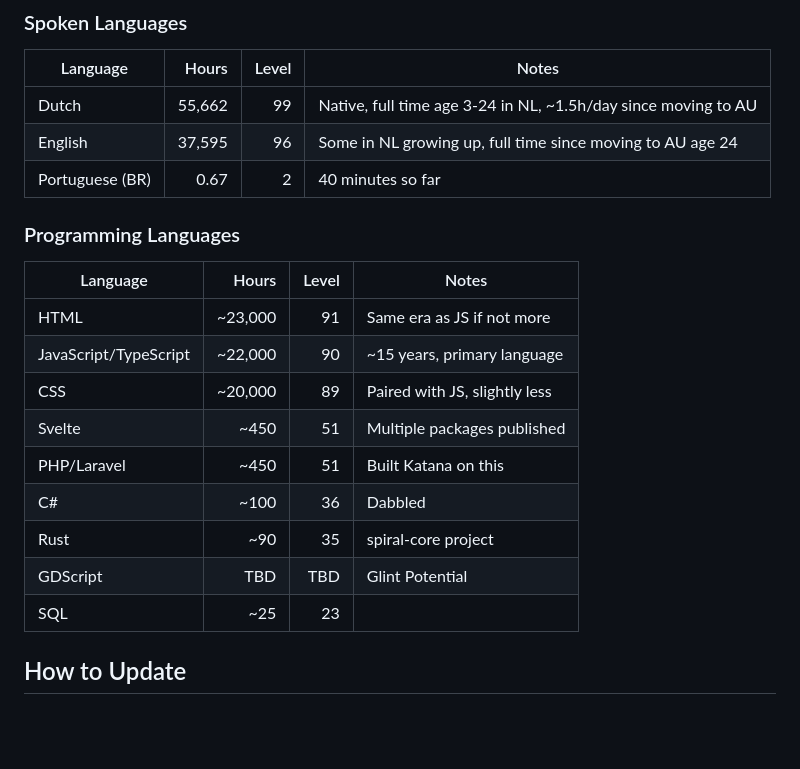
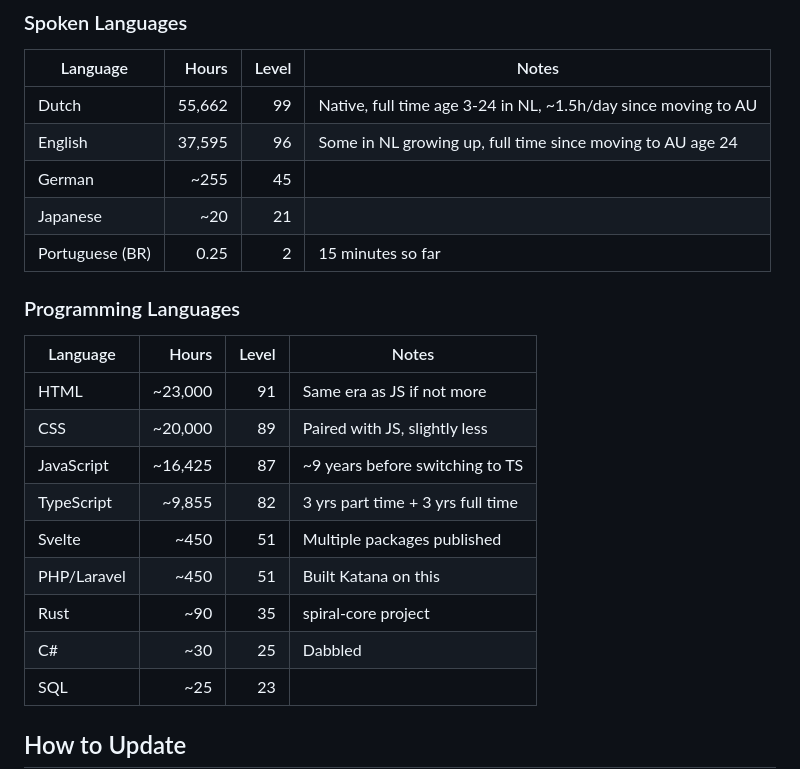
Before and after one commit to SaintPepsi/ianhogers.dev, a Markdown page: LANGUAGES.md, the part around the change. GitHub-like rendering; blank space fills up the shorter version.

Commit message:
split JS/TS, add German 45, Japanese 21, fix PT/C#, remove GDScript

```diff
--- a/LANGUAGES.md
+++ b/LANGUAGES.md
@@ -46,20 +46,22 @@ Hours for level L = RS_XP(L) / 13,034,431 * 50,000
 |----------|------:|------:|-------|
 | Dutch | 55,662 | 99 | Native, full time age 3-24 in NL, ~1.5h/day since moving to AU |
 | English | 37,595 | 96 | Some in NL growing up, full time since moving to AU age 24 |
-| Portuguese (BR) | 0.67 | 2 | 40 minutes so far |
+| German | ~255 | 45 | |
+| Japanese | ~20 | 21 | |
+| Portuguese (BR) | 0.25 | 2 | 15 minutes so far |
 
 ### Programming Languages
 
 | Language | Hours | Level | Notes |
 |----------|------:|------:|-------|
 | HTML | ~23,000 | 91 | Same era as JS if not more |
-| JavaScript/TypeScript | ~22,000 | 90 | ~15 years, primary language |
 | CSS | ~20,000 | 89 | Paired with JS, slightly less |
+| JavaScript | ~16,425 | 87 | ~9 years before switching to TS |
+| TypeScript | ~9,855 | 82 | 3 yrs part time + 3 yrs full time |
 | Svelte | ~450 | 51 | Multiple packages published |
 | PHP/Laravel | ~450 | 51 | Built Katana on this |
-| C# | ~100 | 36 | Dabbled |
 | Rust | ~90 | 35 | spiral-core project |
-| GDScript | TBD | TBD | Glint Potential |
+| C# | ~30 | 25 | Dabbled |
 | SQL | ~25 | 23 | |
 
 ## How to Update
```
